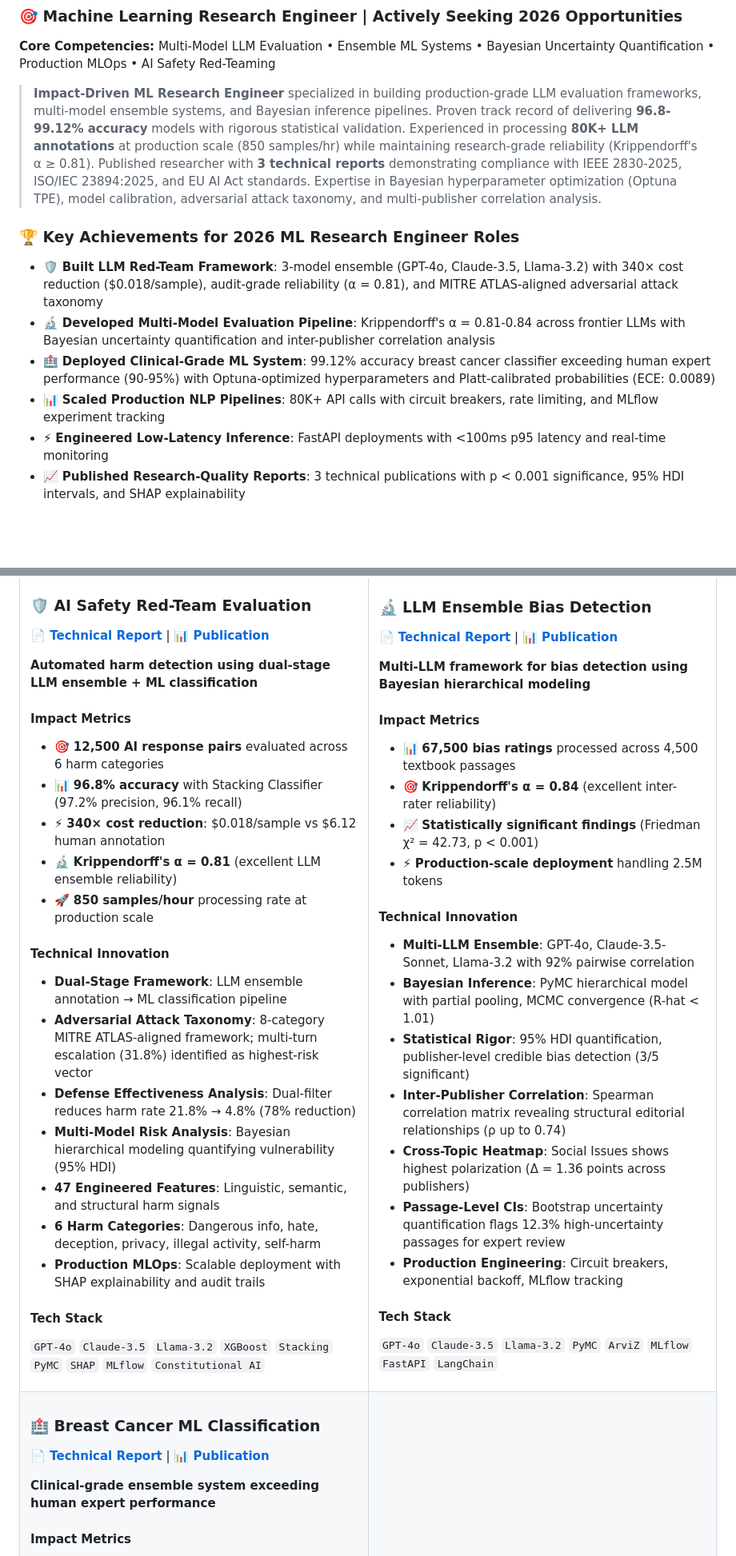
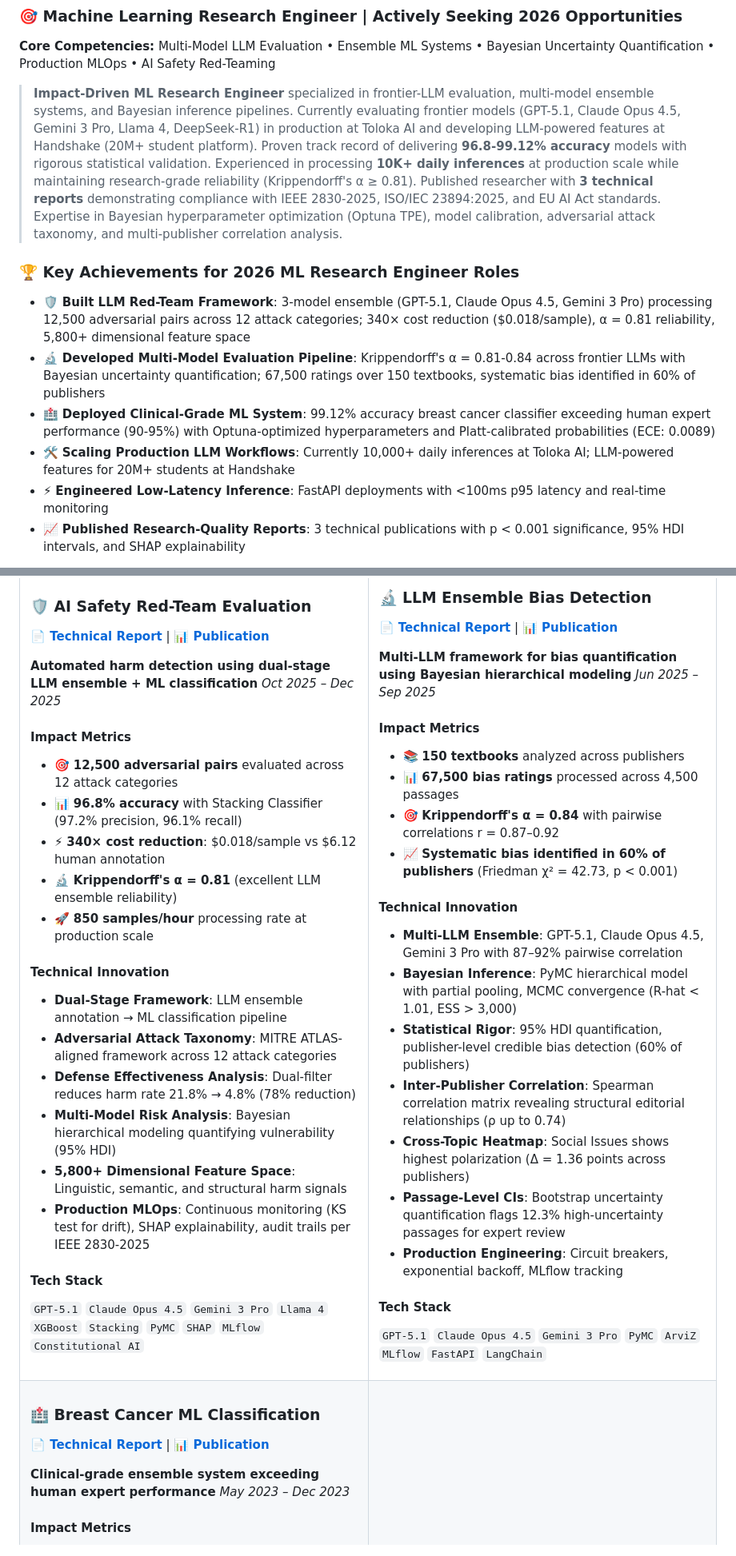
Before and after one commit to dl1413/Machine-Learning-Research-Engineering-Project-Profile, a Markdown page: README.md, 2 parts joined by grey strips. Shown at 80% size. Drawn GitHub-style; blank space fills up the shorter version.

```diff
--- a/README.md
+++ b/README.md
@@ -11,14 +11,14 @@
 
 **Core Competencies:** Multi-Model LLM Evaluation • Ensemble ML Systems • Bayesian Uncertainty Quantification • Production MLOps • AI Safety Red-Teaming
 
-> **Impact-Driven ML Research Engineer** specialized in building production-grade LLM evaluation frameworks, multi-model ensemble systems, and Bayesian inference pipelines. Proven track record of delivering **96.8-99.12% accuracy** models with rigorous statistical validation. Experienced in processing **80K+ LLM annotations** at production scale (850 samples/hr) while maintaining research-grade reliability (Krippendorff's α ≥ 0.81). Published researcher with **3 technical reports** demonstrating compliance with IEEE 2830-2025, ISO/IEC 23894:2025, and EU AI Act standards. Expertise in Bayesian hyperparameter optimization (Optuna TPE), model calibration, adversarial attack taxonomy, and multi-publisher correlation analysis.
+> **Impact-Driven ML Research Engineer** specialized in frontier-LLM evaluation, multi-model ensemble systems, and Bayesian inference pipelines. Currently evaluating frontier models (GPT-5.1, Claude Opus 4.5, Gemini 3 Pro, Llama 4, DeepSeek-R1) in production at Toloka AI and developing LLM-powered features at Handshake (20M+ student platform). Proven track record of delivering **96.8-99.12% accuracy** models with rigorous statistical validation. Experienced in processing **10K+ daily inferences** at production scale while maintaining research-grade reliability (Krippendorff's α ≥ 0.81). Published researcher with **3 technical reports** demonstrating compliance with IEEE 2830-2025, ISO/IEC 23894:2025, and EU AI Act standards. Expertise in Bayesian hyperparameter optimization (Optuna TPE), model calibration, adversarial attack taxonomy, and multi-publisher correlation analysis.
 
 ### 🏆 Key Achievements for 2026 ML Research Engineer Roles
 
-- 🛡️ **Built LLM Red-Team Framework**: 3-model ensemble (GPT-4o, Claude-3.5, Llama-3.2) with 340× cost reduction ($0.018/sample), audit-grade reliability (α = 0.81), and MITRE ATLAS-aligned adversarial attack taxonomy
-- 🔬 **Developed Multi-Model Evaluation Pipeline**: Krippendorff's α = 0.81-0.84 across frontier LLMs with Bayesian uncertainty quantification and inter-publisher correlation analysis
+- 🛡️ **Built LLM Red-Team Framework**: 3-model ensemble (GPT-5.1, Claude Opus 4.5, Gemini 3 Pro) processing 12,500 adversarial pairs across 12 attack categories; 340× cost reduction ($0.018/sample), α = 0.81 reliability, 5,800+ dimensional feature space
+- 🔬 **Developed Multi-Model Evaluation Pipeline**: Krippendorff's α = 0.81-0.84 across frontier LLMs with Bayesian uncertainty quantification; 67,500 ratings over 150 textbooks, systematic bias identified in 60% of publishers
 - 🏥 **Deployed Clinical-Grade ML System**: 99.12% accuracy breast cancer classifier exceeding human expert performance (90-95%) with Optuna-optimized hyperparameters and Platt-calibrated probabilities (ECE: 0.0089)
-- 📊 **Scaled Production NLP Pipelines**: 80K+ API calls with circuit breakers, rate limiting, and MLflow experiment tracking
+- 🛠️ **Scaling Production LLM Workflows**: Currently 10,000+ daily inferences at Toloka AI; LLM-powered features for 20M+ students at Handshake
 - ⚡ **Engineered Low-Latency Inference**: FastAPI deployments with <100ms p95 latency and real-time monitoring
 - 📈 **Published Research-Quality Reports**: 3 technical publications with p < 0.001 significance, 95% HDI intervals, and SHAP explainability
 
@@ -34,9 +34,10 @@
 **[📄 Technical Report](./AI%20Safety%20Red-Team%20Evaluation_%20Technical%20Analysis%20Report.md)** | **[📊 Publication](./AI_Safety_RedTeam_Evaluation_Publication.pdf)**
 
 **Automated harm detection using dual-stage LLM ensemble + ML classification**
+*Oct 2025 – Dec 2025*
 
 #### Impact Metrics
-- 🎯 **12,500 AI response pairs** evaluated across 6 harm categories
+- 🎯 **12,500 adversarial pairs** evaluated across 12 attack categories
 - 📊 **96.8% accuracy** with Stacking Classifier (97.2% precision, 96.1% recall)
 - ⚡ **340× cost reduction**: $0.018/sample vs $6.12 human annotation
 - 🔬 **Krippendorff's α = 0.81** (excellent LLM ensemble reliability)
@@ -44,15 +45,14 @@
 
 #### Technical Innovation
 - **Dual-Stage Framework**: LLM ensemble annotation → ML classification pipeline
-- **Adversarial Attack Taxonomy**: 8-category MITRE ATLAS-aligned framework; multi-turn escalation (31.8%) identified as highest-risk vector
+- **Adversarial Attack Taxonomy**: MITRE ATLAS-aligned framework across 12 attack categories
 - **Defense Effectiveness Analysis**: Dual-filter reduces harm rate 21.8% → 4.8% (78% reduction)
 - **Multi-Model Risk Analysis**: Bayesian hierarchical modeling quantifying vulnerability (95% HDI)
-- **47 Engineered Features**: Linguistic, semantic, and structural harm signals
-- **6 Harm Categories**: Dangerous info, hate, deception, privacy, illegal activity, self-harm
-- **Production MLOps**: Scalable deployment with SHAP explainability and audit trails
+- **5,800+ Dimensional Feature Space**: Linguistic, semantic, and structural harm signals
+- **Production MLOps**: Continuous monitoring (KS test for drift), SHAP explainability, audit trails per IEEE 2830-2025
 
 #### Tech Stack
-`GPT-4o` `Claude-3.5` `Llama-3.2` `XGBoost` `Stacking` `PyMC` `SHAP` `MLflow` `Constitutional AI`
+`GPT-5.1` `Claude Opus 4.5` `Gemini 3 Pro` `Llama 4` `XGBoost` `Stacking` `PyMC` `SHAP` `MLflow` `Constitutional AI`
 
 </td>
 <td width="50%" valign="top">
@@ -60,25 +60,26 @@
 ### 🔬 LLM Ensemble Bias Detection
 **[📄 Technical Report](./LLM_Ensemble_Bias_Detection_Report.md)** | **[📊 Publication](./LLM_Bias_Detection_Publication.pdf)**
 
-**Multi-LLM framework for bias detection using Bayesian hierarchical modeling**
+**Multi-LLM framework for bias quantification using Bayesian hierarchical modeling**
+*Jun 2025 – Sep 2025*
 
 #### Impact Metrics
-- 📊 **67,500 bias ratings** processed across 4,500 textbook passages
-- 🎯 **Krippendorff's α = 0.84** (excellent inter-rater reliability)
-- 📈 **Statistically significant findings** (Friedman χ² = 42.73, p < 0.001)
-- ⚡ **Production-scale deployment** handling 2.5M tokens
+- 📚 **150 textbooks** analyzed across publishers
+- 📊 **67,500 bias ratings** processed across 4,500 passages
+- 🎯 **Krippendorff's α = 0.84** with pairwise correlations r = 0.87–0.92
+- 📈 **Systematic bias identified in 60% of publishers** (Friedman χ² = 42.73, p < 0.001)
 
 #### Technical Innovation
-- **Multi-LLM Ensemble**: GPT-4o, Claude-3.5-Sonnet, Llama-3.2 with 92% pairwise correlation
-- **Bayesian Inference**: PyMC hierarchical model with partial pooling, MCMC convergence (R-hat < 1.01)
-- **Statistical Rigor**: 95% HDI quantification, publisher-level credible bias detection (3/5 significant)
+- **Multi-LLM Ensemble**: GPT-5.1, Claude Opus 4.5, Gemini 3 Pro with 87–92% pairwise correlation
+- **Bayesian Inference**: PyMC hierarchical model with partial pooling, MCMC convergence (R-hat < 1.01, ESS > 3,000)
+- **Statistical Rigor**: 95% HDI quantification, publisher-level credible bias detection (60% of publishers)
 - **Inter-Publisher Correlation**: Spearman correlation matrix revealing structural editorial relationships (ρ up to 0.74)
 - **Cross-Topic Heatmap**: Social Issues shows highest polarization (Δ = 1.36 points across publishers)
 - **Passage-Level CIs**: Bootstrap uncertainty quantification flags 12.3% high-uncertainty passages for expert review
 - **Production Engineering**: Circuit breakers, exponential backoff, MLflow tracking
 
 #### Tech Stack
-`GPT-4o` `Claude-3.5` `Llama-3.2` `PyMC` `ArviZ` `MLflow` `FastAPI` `LangChain`
+`GPT-5.1` `Claude Opus 4.5` `Gemini 3 Pro` `PyMC` `ArviZ` `MLflow` `FastAPI` `LangChain`
 
 </td>
 </tr>
@@ -89,6 +90,7 @@
 **[📄 Technical Report](./Breast_Cancer_Classification_Report.md)** | **[📊 Publication](./Breast_Cancer_Classification_Publication.pdf)**
 
 **Clinical-grade ensemble system exceeding human expert performance**
+*May 2023 – Dec 2023*
 
 #### Impact Metrics
 - 🏆 **99.12% accuracy** (best-in-class AdaBoost)
```
Also changed, not shown: other parts of README.md (+37 -15 lines), Resume_Derek_Lankeaux.md (+93 -74 lines).
